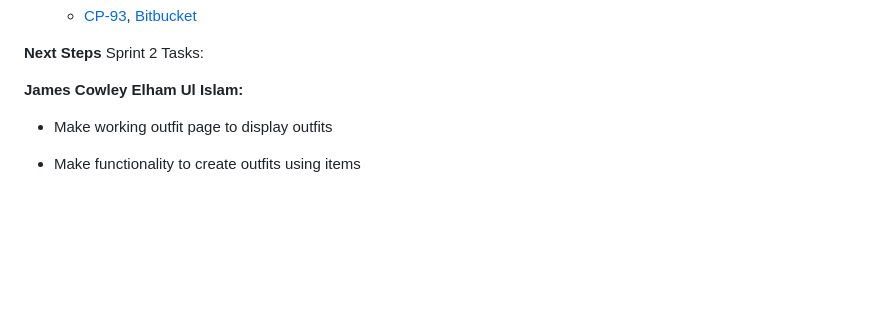
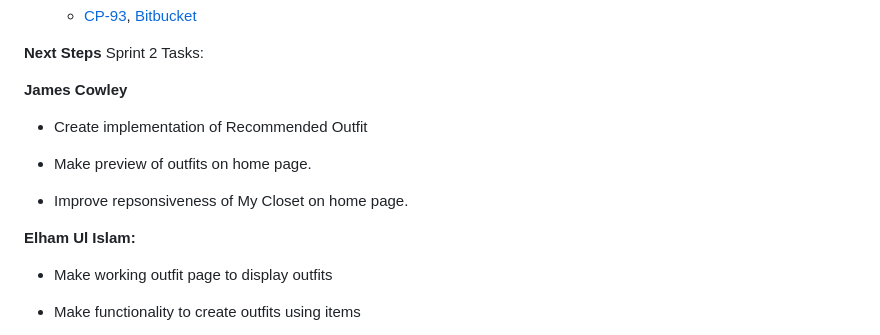
Before and after one commit to Rigo19/drobeApp, a Markdown page: README.md, the part around the change. GitHub-like rendering; blank space fills up the shorter version.

Commit message:
added sprint2 steps to ReadMe

```diff
--- a/README.md
+++ b/README.md
@@ -238,6 +238,12 @@ Feature 5: My Outfit Page
 Sprint 2 Tasks:
 
 **James Cowley**
+  - Create implementation of Recommended Outfit
+
+  - Make preview of outfits on home page.
+
+  - Improve repsonsiveness of My Closet on home page.
+
 **Elham Ul Islam:**
   - Make working outfit page to display outfits
 
```
